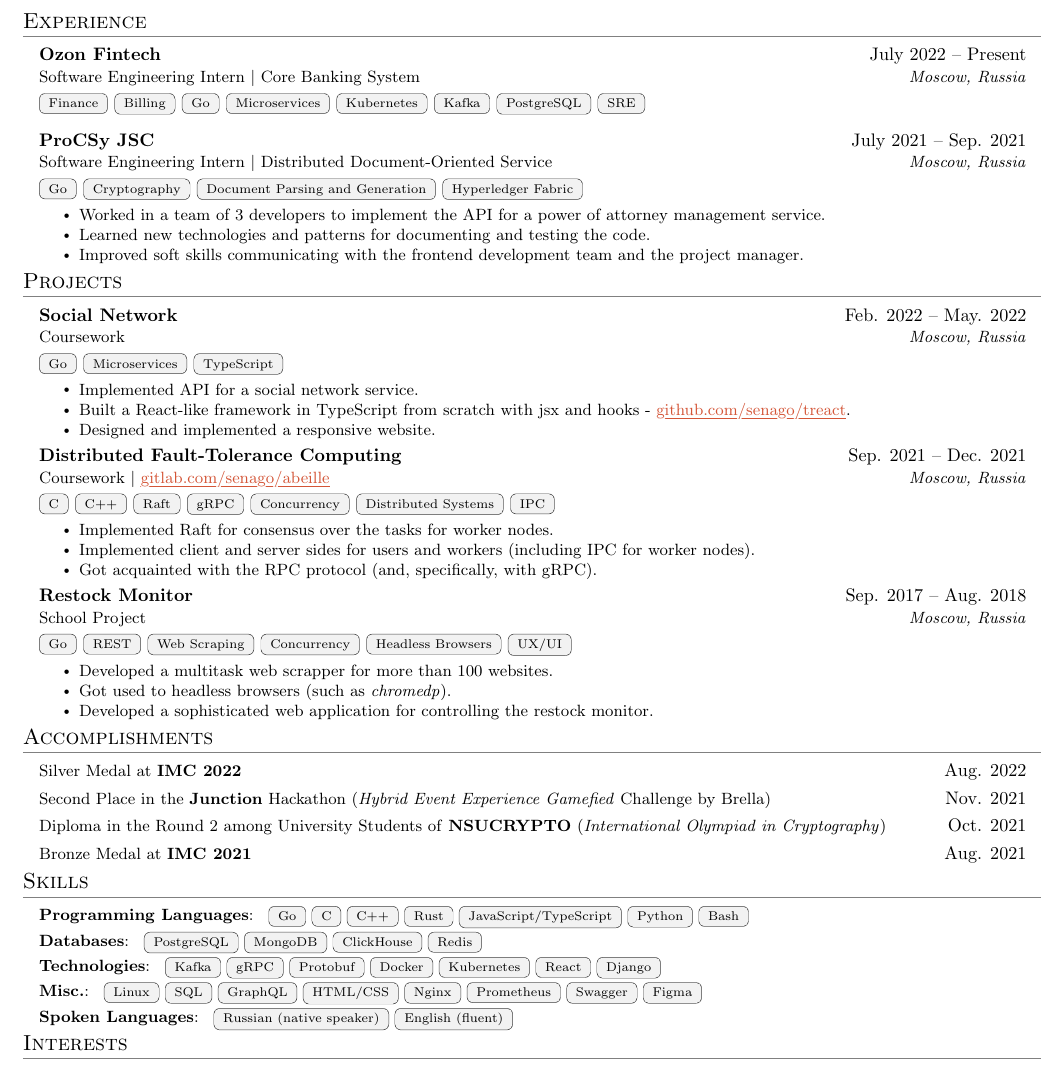
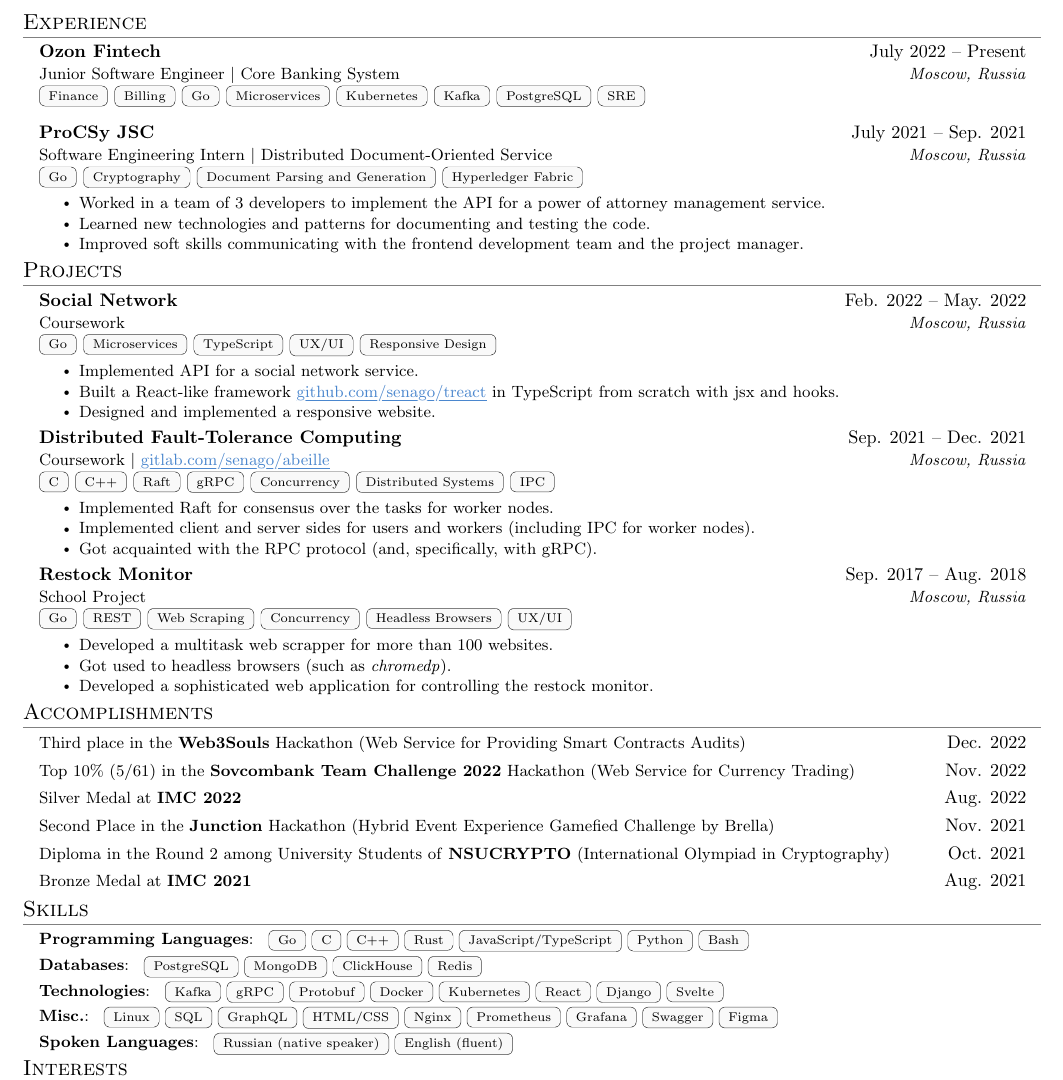
Before and after one commit to senago/cv, a LaTeX CV (cv.tex): part of the page, cut so that both start at the same text. Compiled offline with pdfLaTeX.

Commit message:
December update

```diff
--- a/cv.tex
+++ b/cv.tex
@@ -13,7 +13,7 @@
 
 \hypersetup{
   colorlinks = true,
-  urlcolor   = RedOrange!85!black,
+  urlcolor   = RoyalBlue!75!white,
 }
 
 \raggedright
@@ -30,7 +30,7 @@
 \input{glyphtounicode}
 
 % Sections formatting
-\titleformat{\section}{\vspace{-9pt}\scshape\raggedright\large}{}{0em}{}[\color{gray}\titlerule\vspace{-5pt}]
+\titleformat{\section}{\vspace{-9pt}\scshape\raggedright\large}{}{0em}{}[\color{gray}\titlerule\vspace{-7pt}]
 
 % Beautiful underline
 \renewcommand{\ULdepth}{2pt}
@@ -52,8 +52,8 @@
     \item
     \begin{tabular*}{0.97\textwidth}[t]{l@{\extracolsep{\fill}}r}
       \textbf{#1} & #2 \\
-      {\small#3} & \textit{\small #4} \\[.125em]
-    \end{tabular*}
+      {\small#3} & \textit{\small #4} \\[-0.075em]
+    \end{tabular*} \\[-0.05em]
 }
 
 \newcommand{\resumeHeading}[2]{
@@ -78,6 +78,7 @@
   bottom=2pt,
   boxsep=0pt,
   boxrule=0.25pt,
+  colback=white!95!gray,
   enlarge bottom by=2pt,
   fontupper=\scriptsize\badgeStrut\color{black},
 }
@@ -138,7 +139,7 @@
 
 \resumeSubheading
 {Ozon Fintech}{July 2022 -- Present}
-{Software Engineering Intern $|$ Core Banking System}{Moscow, Russia}
+{Junior Software Engineer $|$ Core Banking System}{Moscow, Russia}
 \badges{{Finance, Billing, Go, Microservices, Kubernetes, Kafka, PostgreSQL, SRE}}
 
 \resumeSubheading
@@ -161,10 +162,10 @@
 \resumeSubheading
 {Social Network}{Feb. 2022 -- May. 2022}
 {Coursework}{Moscow, Russia}
-\badges{{Go, Microservices, TypeScript}}
+\badges{{Go, Microservices, TypeScript, UX/UI, Responsive Design}}
 \resumeItemListStart
 \resumeItem{Implemented API for a social network service.}
-\resumeItem{Built a React-like framework in TypeScript from scratch with jsx and hooks - \link{https://github.com/senago/treact}{github.com/senago/treact}.}
+\resumeItem{Built a React-like framework \link{https://github.com/senago/treact}{github.com/senago/treact} in TypeScript from scratch with jsx and hooks.}
 \resumeItem{Designed and implemented a responsive website.}
 \resumeItemListEnd
 
@@ -196,13 +197,19 @@
 \resumeSubHeadingListStart
 
 \resumeHeading
+{Third place in the \textbf{Web3Souls} Hackathon (Web Service for Providing Smart Contracts Audits)}{Dec. 2022}
+
+\resumeHeading
+{Top 10\% (5/61) in the \textbf{Sovcombank Team Challenge 2022} Hackathon (Web Service for Currency Trading)}{Nov. 2022}
+
+\resumeHeading
 {Silver Medal at \textbf{IMC 2022}}{Aug. 2022}
 
 \resumeHeading
-{Second Place in the \textbf{Junction} Hackathon (\emph{Hybrid Event Experience Gamefied} Challenge by Brella)}{Nov. 2021}
+{Second Place in the \textbf{Junction} Hackathon (Hybrid Event Experience Gamefied Challenge by Brella)}{Nov. 2021}
 
 \resumeHeading
-{Diploma in the Round 2 among University Students of \textbf{NSUCRYPTO} (\emph{International Olympiad in Cryptography})}{Oct. 2021}
+{Diploma in the Round 2 among University Students of \textbf{NSUCRYPTO} (International Olympiad in Cryptography)}{Oct. 2021}
 
 \resumeHeading
 {Bronze Medal at \textbf{IMC 2021}}{Aug. 2021}
@@ -221,10 +228,10 @@
 {\textbf{Databases}:\badges{{PostgreSQL, MongoDB, ClickHouse, Redis}}}
 
 \resumeSmallHeading
-{\textbf{Technologies}:\badges{{Kafka, gRPC, Protobuf, Docker, Kubernetes, React, Django}}}
+{\textbf{Technologies}:\badges{{Kafka, gRPC, Protobuf, Docker, Kubernetes, React, Django, Svelte}}}
 
 \resumeSmallHeading
-{\textbf{Misc.}:\badges{{Linux, SQL, GraphQL, HTML/CSS, Nginx, Prometheus, Swagger, Figma}}}
+{\textbf{Misc.}:\badges{{Linux, SQL, GraphQL, HTML/CSS, Nginx, Prometheus, Grafana, Swagger, Figma}}}
 
 \resumeSmallHeading
 {\textbf{Spoken Languages}:\badges{{Russian (native speaker), English (fluent)}}}
```
Also changed, not shown: cv.pdf.
